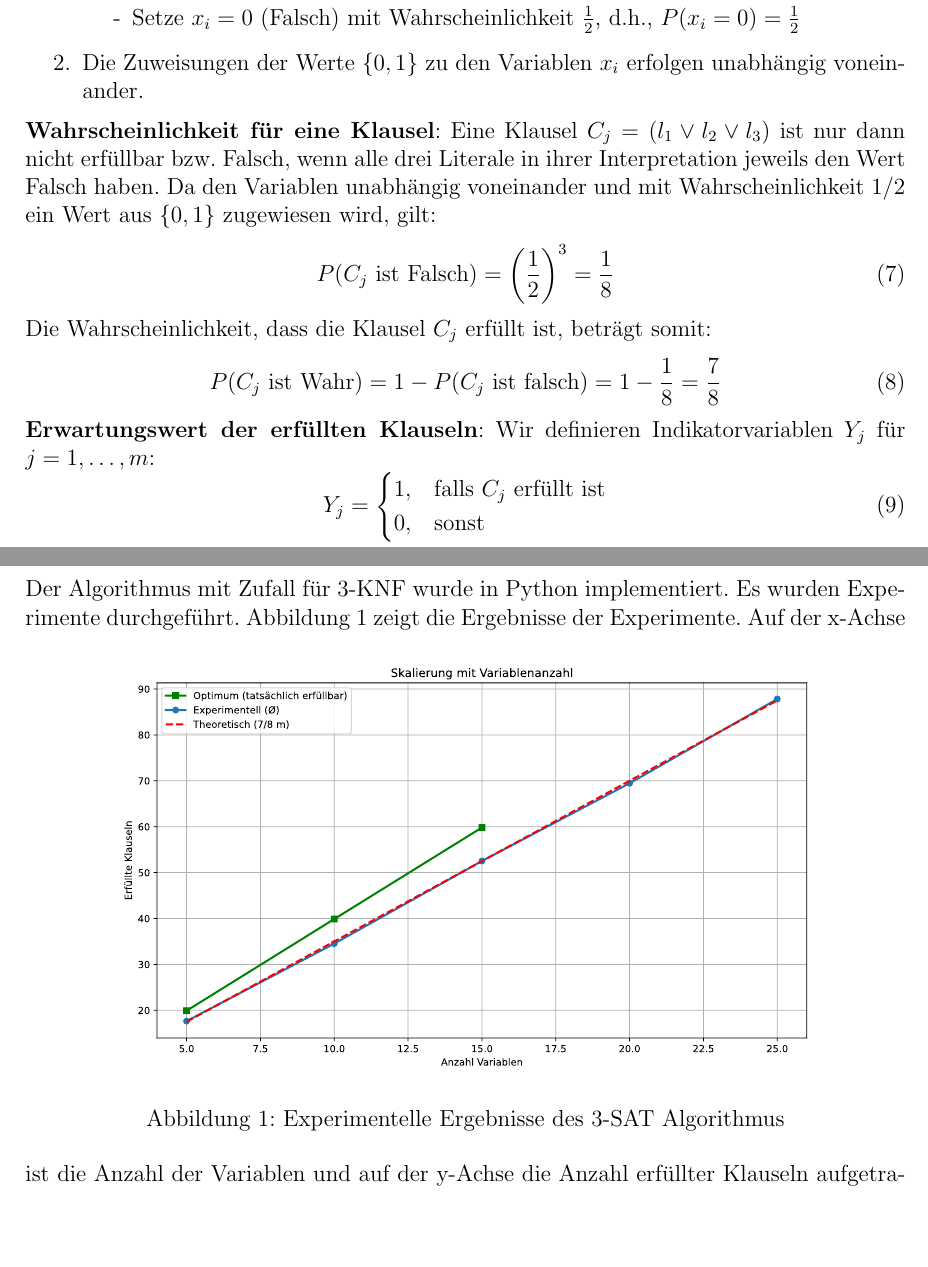
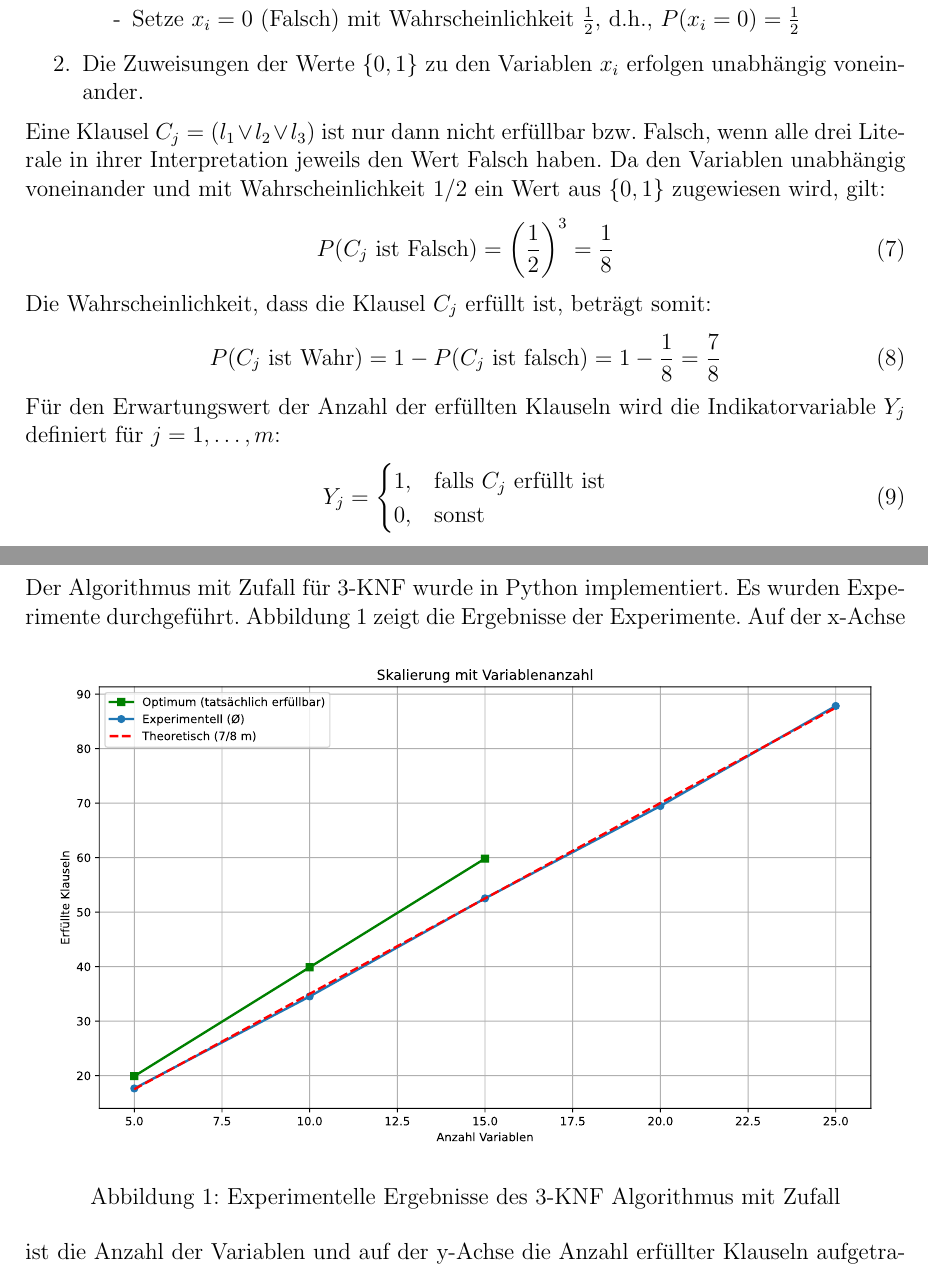
Before and after one commit to hjstephan/zufall, a LaTeX document (science/zufall.tex): two parts of pages 4 and 5 of 5, joined at a grey line, cut so that both start at the same text, the shorter picture padded with empty space. Compiled offline with pdfLaTeX.

Commit message:
3-KNF Algorithmus mit Zufall

```diff
--- a/science/zufall.tex
+++ b/science/zufall.tex
@@ -80,7 +80,7 @@ Die Arbeitsweise des Algorithmus mit Zufall für 3-KNF ist:
 	\end{itemize}
 	\item Die Zuweisungen der Werte $\{0, 1\}$ zu den Variablen $x_i$ erfolgen unabhängig voneinander.
 \end{enumerate}
-\textbf{Wahrscheinlichkeit für eine Klausel}: Eine Klausel $C_j = (l_1 \lor l_2 \lor l_3)$ ist nur dann nicht erfüllbar bzw. Falsch, wenn alle drei Literale in ihrer Interpretation jeweils den Wert Falsch haben. Da den Variablen unabhängig voneinander und mit Wahrscheinlichkeit $1/2$ ein Wert aus $\{0, 1\}$ zugewiesen wird, gilt:
+Eine Klausel $C_j = (l_1 \lor l_2 \lor l_3)$ ist nur dann nicht erfüllbar bzw. Falsch, wenn alle drei Literale in ihrer Interpretation jeweils den Wert Falsch haben. Da den Variablen unabhängig voneinander und mit Wahrscheinlichkeit $1/2$ ein Wert aus $\{0, 1\}$ zugewiesen wird, gilt:
 \begin{equation}
 	P(C_j \text{ ist Falsch}) = \left(\frac{1}{2}\right)^3 = \frac{1}{8}
 \end{equation}
@@ -88,7 +88,7 @@ Die Wahrscheinlichkeit, dass die Klausel $C_j$ erfüllt ist, beträgt somit:
 \begin{equation}
 	P(C_j \text{ ist Wahr}) = 1 - P(C_j \text{ ist falsch}) = 1 - \frac{1}{8} = \frac{7}{8}
 \end{equation}
-\textbf{Erwartungswert der erfüllten Klauseln}: Wir definieren Indikatorvariablen $Y_j$ für $j = 1, \dots, m$:
+Für den Erwartungswert der Anzahl der erfüllten Klauseln wird die Indikatorvariable $Y_j$ definiert für $j = 1, \dots, m$:
 \begin{equation}
 	Y_j =
 	\begin{cases}
@@ -114,8 +114,8 @@ Das bedeutet, die Lösung des Algorithmus mit Zufall für 3-KNF erfüllt im Erwa
 Der Algorithmus mit Zufall für 3-KNF wurde in Python implementiert. Es wurden Experimente durchgeführt. Abbildung \ref{fig:experiments} zeigt die Ergebnisse der Experimente.
 \begin{figure}[htbp]
 	\centering
-	\includegraphics[width=0.8\textwidth]{../experiment-results.pdf}
-	\caption{Experimentelle Ergebnisse des 3-SAT Algorithmus}
+	\includegraphics[width=0.95\textwidth]{../experiment-results.pdf}
+	\caption{Experimentelle Ergebnisse des 3-KNF Algorithmus mit Zufall}
 	\label{fig:experiments}
 \end{figure}
 Auf der x-Achse ist die Anzahl der Variablen und auf der y-Achse die Anzahl erfüllter Klauseln aufgetragen. In grün eingezeichnet ist die Anzahl der erfüllbaren Klauseln. In blau eingezeichnet ist die Anzahl der erfüllten Klauseln durch den 3-KNF Algorithmus mit Zufall und in rot eingezeichnet ist die erwartete Anzahl erfüllter Klauseln durch den 3-KNF Algorithmus mit Zufall.
```
Also changed, not shown: science/zufall.pdf, science/zufall.tex (4 more changed lines).
